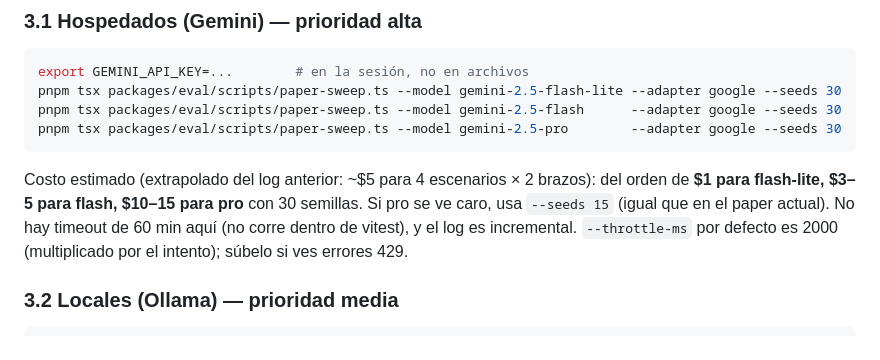
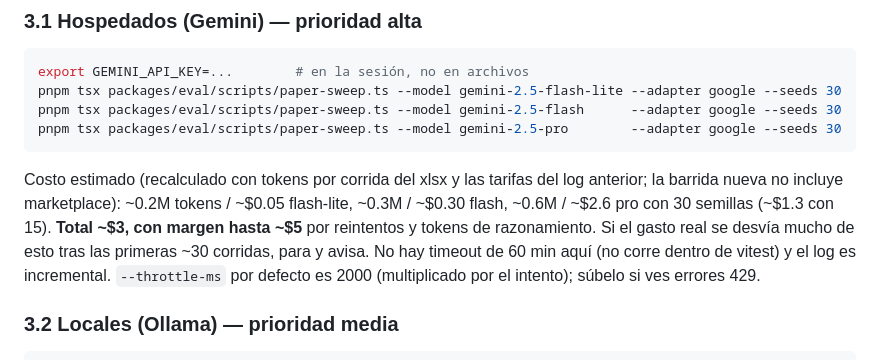
Before and after one commit to S-kkipie/graph-context-protocol, a Markdown page: docs/eval/RUNBOOK-PAPER-REVISION.md, the part around the change. Drawn GitHub-style.

Commit message:
docs(eval): correct Gemini cost estimate in runbook
Recompute from per-run tokens in the results spreadsheet; the new sweep
omits the marketplace so the total is ~$3 (margin to ~$5), not $15-20.

Co-Authored-By: Claude Sonnet 5.5 <noreply@anthropic.com>
Claude-Session: https://claude.ai/code/session_01Y7BPevNE4Jd4okk9RWKRe7

````diff
--- a/docs/eval/RUNBOOK-PAPER-REVISION.md
+++ b/docs/eval/RUNBOOK-PAPER-REVISION.md
@@ -91,9 +91,11 @@ pnpm tsx packages/eval/scripts/paper-sweep.ts --model gemini-2.5-flash      --ad
 pnpm tsx packages/eval/scripts/paper-sweep.ts --model gemini-2.5-pro        --adapter google --seeds 30
 ```
 
-Costo estimado (extrapolado del log anterior: ~$5 para 4 escenarios × 2 brazos): del orden de **$1 para
-flash-lite, $3–5 para flash, $10–15 para pro** con 30 semillas. Si pro se ve caro, usa `--seeds 15` (igual que
-en el paper actual). No hay timeout de 60 min aquí (no corre dentro de vitest), y el log es incremental.
+Costo estimado (recalculado con tokens por corrida del xlsx y las tarifas del log anterior; la barrida nueva
+no incluye marketplace): ~0.2M tokens / ~$0.05 flash-lite, ~0.3M / ~$0.30 flash, ~0.6M / ~$2.6 pro con 30 semillas
+(~$1.3 con 15). **Total ~$3, con margen hasta ~$5** por reintentos y tokens de razonamiento. Si el gasto real se
+desvía mucho de esto tras las primeras ~30 corridas, para y avisa. No hay timeout de 60 min aquí (no corre dentro
+de vitest) y el log es incremental.
 `--throttle-ms` por defecto es 2000 (multiplicado por el intento); súbelo si ves errores 429.
 
 ### 3.2 Locales (Ollama) — prioridad media
````
